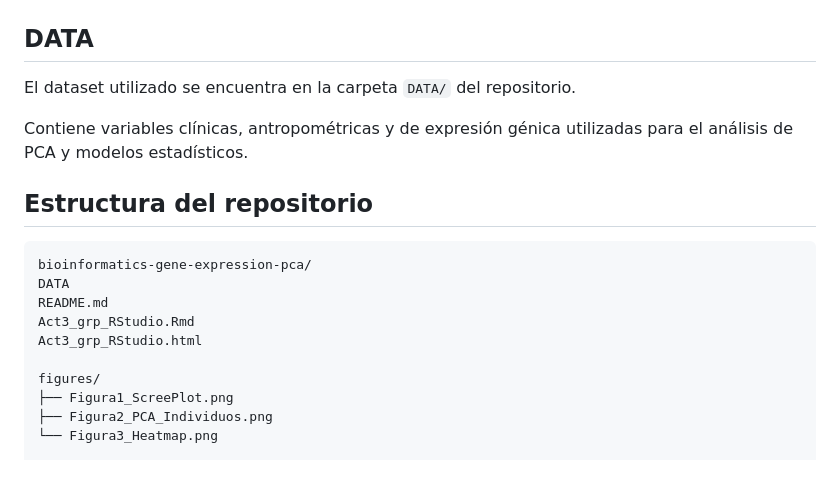
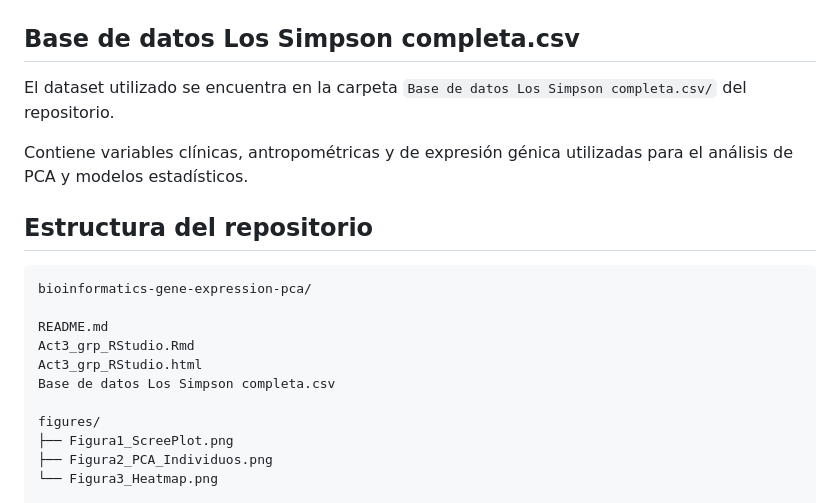
Before and after one commit to Angelo-bio/bioinformatics-gene-expression-pca, a Markdown page: README.md, the part around the change. Drawn GitHub-style; blank space fills up the shorter version.

````diff
--- a/README.md
+++ b/README.md
@@ -56,9 +56,9 @@ Heatmap de correlaciones de Spearman entre los genes analizados y las seis prime
 
 ![Heatmap de correlaciones](figures/Figura3_Heatmap.png)
 
-## DATA
+## Base de datos Los Simpson completa.csv
 
-El dataset utilizado se encuentra en la carpeta `DATA/` del repositorio.
+El dataset utilizado se encuentra en la carpeta `Base de datos Los Simpson completa.csv/` del repositorio.
 
 Contiene variables clínicas, antropométricas y de expresión génica utilizadas para el análisis de PCA y modelos estadísticos.
 
@@ -66,10 +66,11 @@ Contiene variables clínicas, antropométricas y de expresión génica utilizada
 
 ```text
 bioinformatics-gene-expression-pca/
-DATA
+
 README.md
 Act3_grp_RStudio.Rmd
 Act3_grp_RStudio.html
+Base de datos Los Simpson completa.csv
 
 figures/
 ├── Figura1_ScreePlot.png
````
